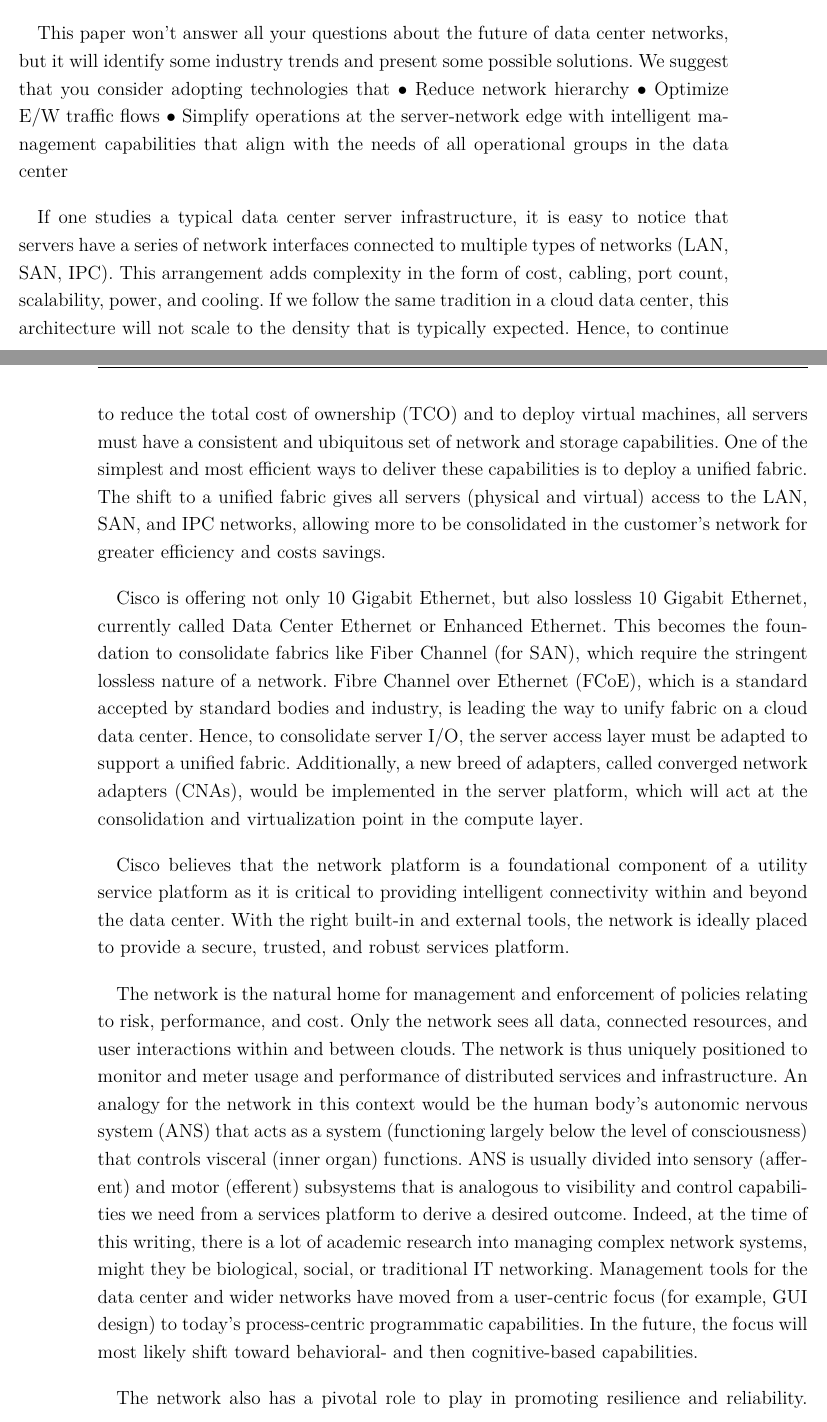
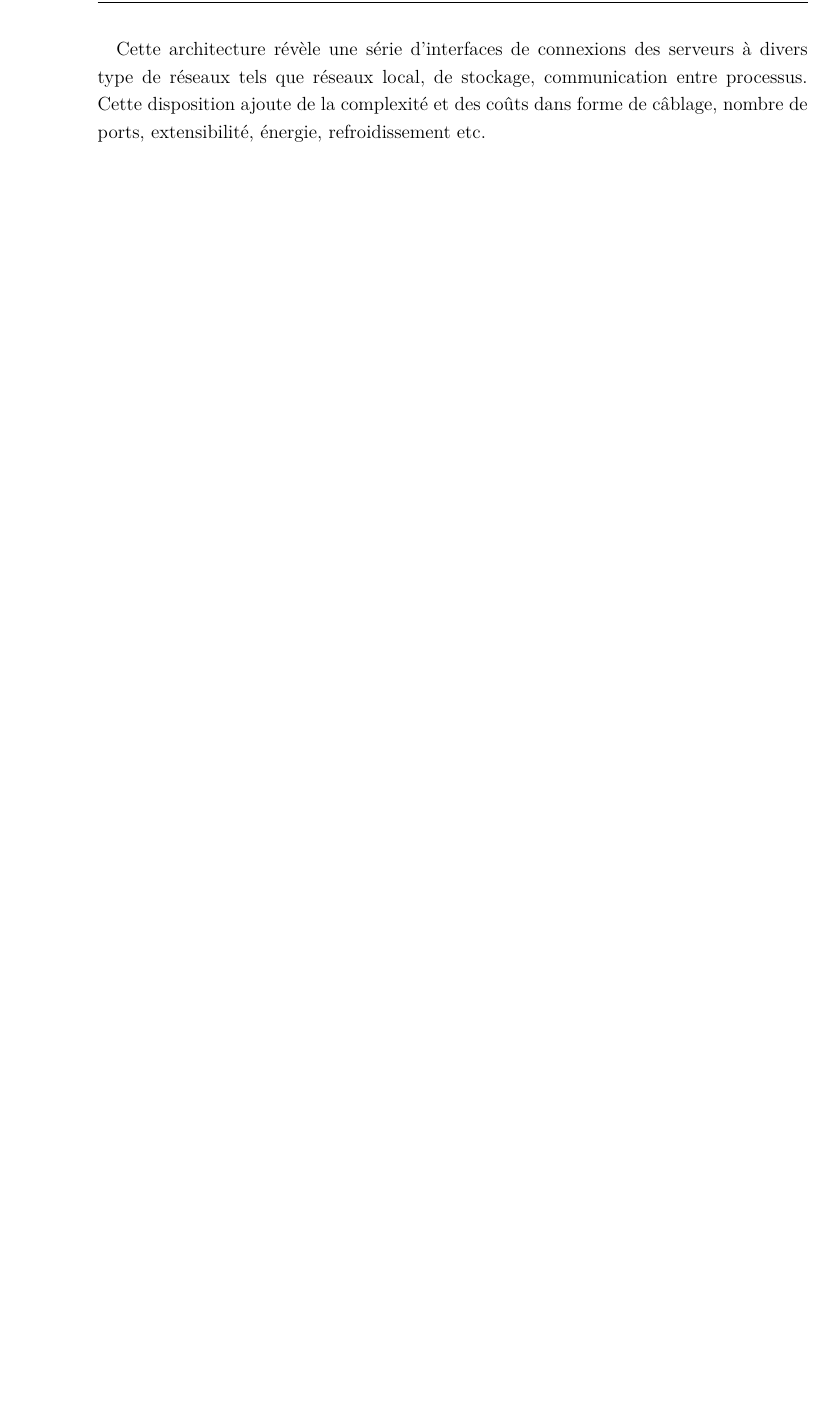
Before and after one commit to clsacramento/memoire, a LaTeX book (doc/ebt.tex, which reads doc/chap2.tex): two parts of pages 21 and 22 of 46 before the commit and part of page 22 of 44 after it, the two joined at a grey line, cut at the place of the change, the shorter picture padded with empty space. The pictures show the PDF file doc/ebt.pdf that the author committed with the source.

Commit message:
retouche intro chap 2

```diff
--- a/doc/chap2.tex
+++ b/doc/chap2.tex
@@ -55,22 +61,17 @@ Ce modèle d'architecture a été la principale référence de topologie réseau
 %• More storage traffic as applications use distributed file systems and increase the amount of synchronization and replication data across the network
 %• Greater traffic flow between peer servers such as server-to-server or virtual machine-to-virtual machine—that is, East/West (E/W) rather than primarily N/S traffic flows.
 
-
-This paper won’t answer all your questions about the future of data center networks, but it will identify some industry trends and present some possible solutions. We suggest that you consider adopting technologies that
-• Reduce network hierarchy
-• Optimize E/W traffic flows
-• Simplify operations at the server-network edge with intelligent management capabilities that align with the needs of all operational groups in the data center
+Cette architecture révèle une série d'interfaces de connexions des serveurs à divers type de réseaux tels que réseaux local, de stockage, communication entre processus. Cette disposition ajoute de la complexité et des coûts dans forme de câblage, nombre de ports, extensibilité, énergie, refroidissement etc.
 
 %\section{Challenges réseau}
 
 %Unified Fabric
 
-If one studies a typical data center server infrastructure, it is easy to notice that servers have a series of network interfaces connected to multiple types of networks (LAN, SAN, IPC). This arrangement adds complexity in the form of cost, cabling, port count, scalability, power, and cooling. If we follow the same tradition in a cloud data center, this architecture will not scale to the density that is typically expected. Hence, to continue to reduce the total cost of ownership (TCO) and to deploy virtual machines, all servers must have a consistent and ubiquitous set of network and storage capabilities. One of the simplest and most efficient ways to deliver these capabilities is to deploy a unified fabric. The shift to a unified fabric gives all servers (physical and virtual) access to the LAN, SAN, and IPC networks, allowing more to be consolidated in the customer’s network for greater efficiency and costs savings.
+%If one studies a typical data center server infrastructure, it is easy to notice that servers have a series of network interfaces connected to multiple types of networks (LAN, SAN, IPC). This arrangement adds complexity in the form of cost, cabling, port count, scalability, power, and cooling. If we follow the same tradition in a cloud data center, this architecture will not scale to the density that is typically expected. Hence, to continue to reduce the total cost of ownership (TCO) and to deploy virtual machines, all servers must have a consistent and ubiquitous set of network and storage capabilities. One of the simplest and most efficient ways to deliver these capabilities is to deploy a unified fabric. The shift to a unified fabric gives all servers (physical and virtual) access to the LAN, SAN, and IPC networks, allowing more to be consolidated in the customer’s network for greater efficiency and costs savings.
 
-Cisco is offering not only 10 Gigabit Ethernet, but also lossless 10 Gigabit Ethernet, currently called Data Center Ethernet or Enhanced Ethernet. This becomes the foundation to consolidate fabrics like Fiber Channel (for SAN), which require the stringent lossless nature of a network. Fibre Channel over Ethernet (FCoE), which is a standard accepted by standard bodies and industry, is leading the way to unify fabric on a cloud data center. Hence, to consolidate server I/O, the server access layer must be adapted to support a unified fabric. Additionally, a new breed of adapters, called converged network adapters (CNAs), would be implemented in the server platform, which will act at the consolidation and virtualization point in the compute layer.
+%Cisco is offering not only 10 Gigabit Ethernet, but also lossless 10 Gigabit Ethernet, currently called Data Center Ethernet or Enhanced Ethernet. This becomes the foundation to consolidate fabrics like Fiber Channel (for SAN), which require the stringent lossless nature of a network. Fibre Channel over Ethernet (FCoE), which is a standard accepted by standard bodies and industry, is leading the way to unify fabric on a cloud data center. Hence, to consolidate server I/O, the server access layer must be adapted to support a unified fabric. Additionally, a new breed of adapters, called converged network adapters (CNAs), would be implemented in the server platform, which will act at the consolidation and virtualization point in the compute layer.
 
 
-Cisco believes that the network platform is a foundational component of a utility service platform as it is critical to providing intelligent connectivity within and beyond the data center. With the right built-in and external tools, the network is ideally placed to provide a secure, trusted, and robust services platform.
+%Cisco believes that the network platform is a foundational component of a utility service platform as it is critical to providing intelligent connectivity within and beyond the data center. With the right built-in and external tools, the network is ideally placed to provide a secure, trusted, and robust services platform.
 
-The network is the natural home for management and enforcement of policies relating to risk, performance, and cost. Only the network sees all data, connected resources, and user interactions within and between clouds. The network is thus uniquely positioned to monitor and meter usage and performance of distributed services and infrastructure. An analogy for the network in this context would be the human body’s autonomic nervous system (ANS) that acts as a system (functioning largely below the level of consciousness) that controls visceral (inner organ) functions. ANS is usually divided into sensory (affer- ent) and motor (efferent) subsystems that is analogous to visibility and control capabili- ties we need from a services platform to derive a desired outcome. Indeed, at the time of this writing, there is a lot of academic research into managing complex network systems, might they be biological, social, or traditional IT networking. Management tools for the data center and wider networks have moved from a user-centric focus (for example, GUI design) to today’s process-centric programmatic capabilities. In the future, the focus will most likely shift toward behavioral- and then cognitive-based capabilities.
 
```
Also changed, not shown: doc/ebt.pdf, doc/chap2.tex (13 more changed lines), 11 other files.
